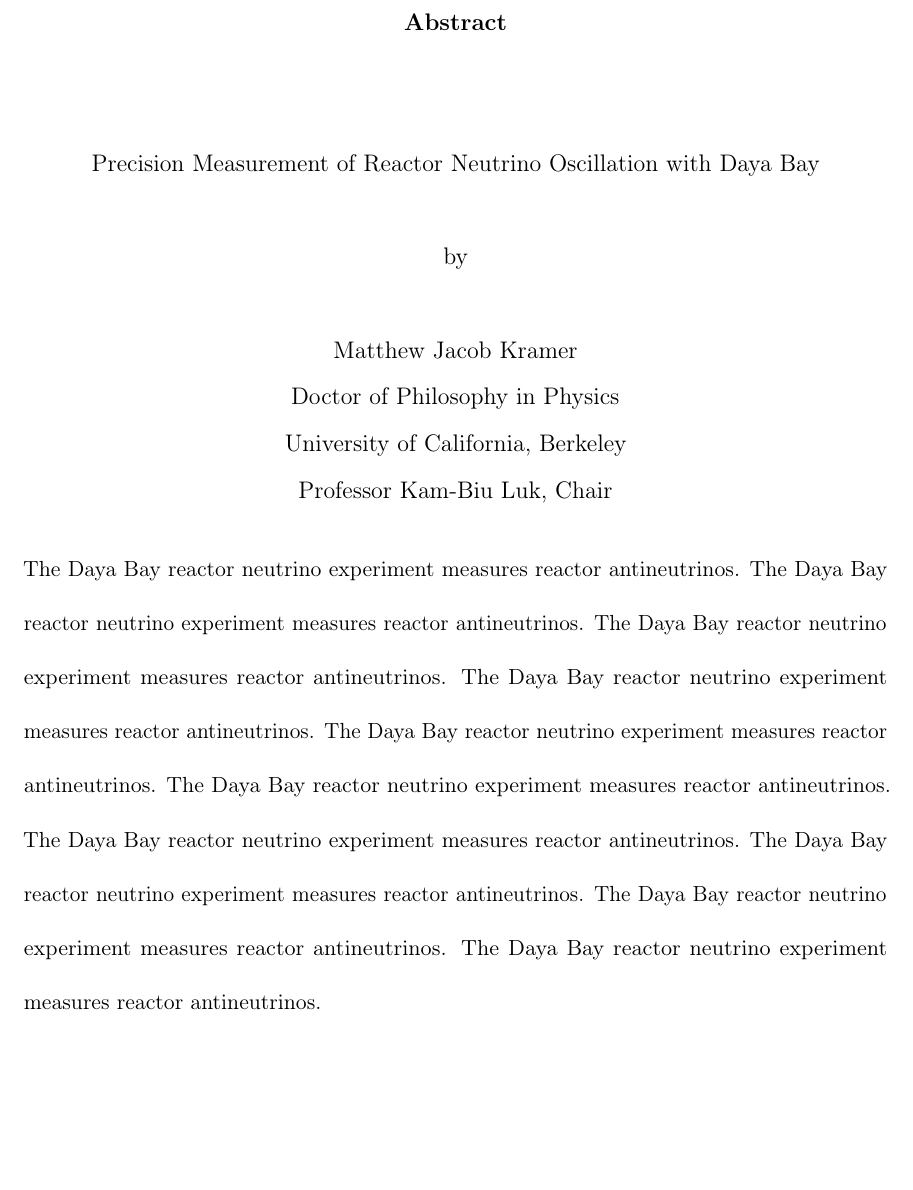
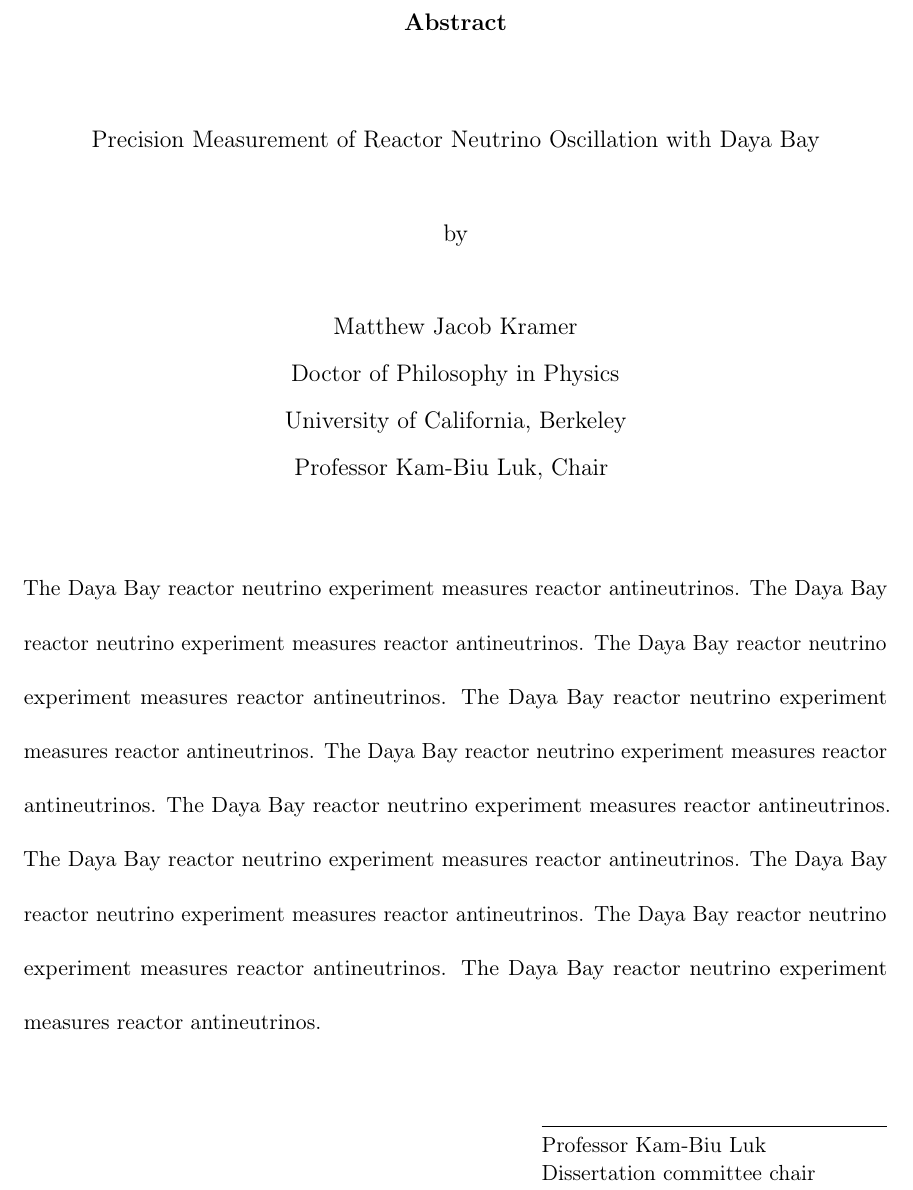
Before and after one commit to mjkramer/thesis, a LaTeX thesis (thesis.tex): part of page 4 of 9, cut so that both start at the same text, the shorter picture padded with empty space. Compiled offline with pdfLaTeX.

Commit message:
Finish abstract layout

```diff
--- a/thesis.tex
+++ b/thesis.tex
@@ -24,6 +24,14 @@
 % \def\frontsize{\fontsize{12}{14.5}\selectfont}
 \def\frontsize{}
 \def\mylarge{\large}            % prevent Emacs highlighting
+
+\def\MyDoubleSpacing{%
+\setSpacing{2}%
+% \makeatletter%
+% \edef\m@m@footnote@spacing{\baselinestretch}%
+% \edef\m@m@float@spacing{\baselinestretch}%
+% \makeatother%
+}
 
 \setlrmarginsandblock{1.25in}{1.25in}{*}
 \setulmarginsandblock{1.5in}{1.5in}{*}
@@ -122,17 +130,18 @@
   \mylarge
   \textbf{Abstract}
 
-  \vspace{2\baselineskip}
+  \vspace{1.5\baselineskip}
   Precision Measurement of Reactor Neutrino Oscillation with Daya Bay\\
   \vspace{\baselineskip} by\\
   \vspace{\baselineskip} Matthew Jacob Kramer\\
   Doctor of Philosophy in Physics\\
   University of California, Berkeley\\
   Professor Kam-Biu Luk, Chair
+  \vspace{\baselineskip}
 \end{center}
 
-\setSpacing{2}
-
+\normalsize
+\MyDoubleSpacing
 \noindent The Daya Bay reactor neutrino experiment measures reactor
 antineutrinos. The Daya Bay reactor neutrino experiment measures reactor
 antineutrinos. The Daya Bay reactor neutrino experiment measures reactor
@@ -145,6 +154,15 @@
 antineutrinos. The Daya Bay reactor neutrino experiment measures reactor
 antineutrinos.
 
+\SingleSpacing
+\vspace{2.5\baselineskip}
+\hfill
+\begin{minipage}{0.4\textwidth}
+  \hrule\vspace{0.4\baselineskip}
+  Professor Kam-Biu Luk\\
+  Dissertation committee chair
+\end{minipage}
+
 \frontmatter
 
 % Or use class option `titlepage'
```
Also changed, not shown: thesis.tex (1 more changed lines).
